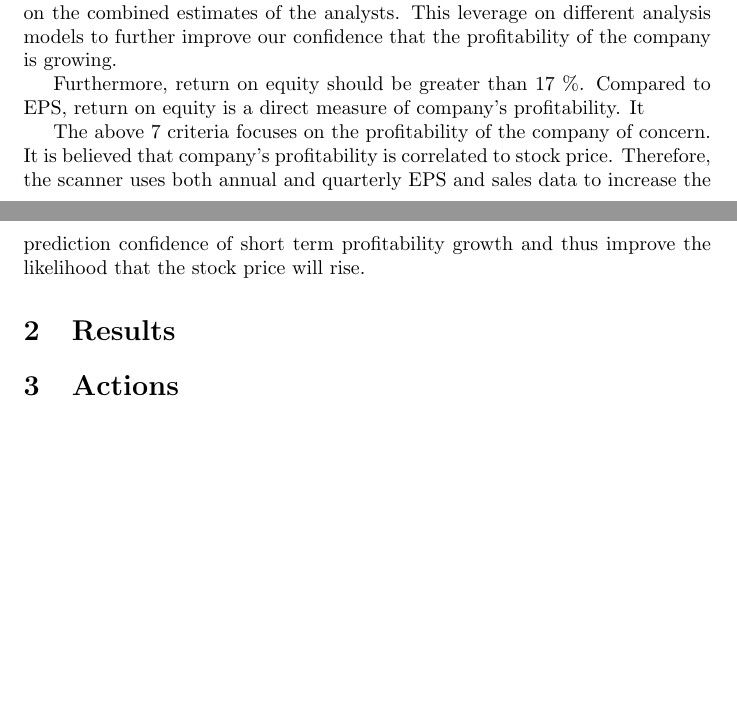
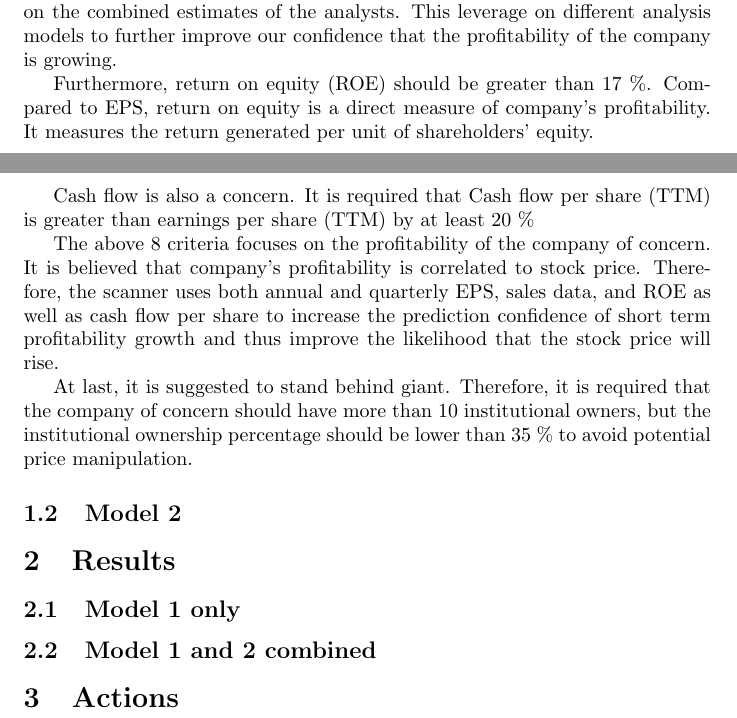
Before and after one commit to ajmal017/weeklyStockScanner, a LaTeX document (20170828_20170903.tex): two parts of pages 1 and 2 of 2, joined at a grey line, cut so that both start at the same text, the shorter picture padded with empty space. Compiled offline with pdfLaTeX.

Commit message:
completed model 1

```diff
--- a/20170828_20170903.tex
+++ b/20170828_20170903.tex
@@ -19,15 +20,20 @@ Apart from annual earnings increase, the average annual EPS growth rate should b
 
 The next criteria is that the consensus earnings estimate for the next year should be higher than the current year. A consensus estimate is a figure based on the combined estimates of the analysts. This leverage on different analysis models to further improve our confidence that the profitability of the company is growing.
 
-Furthermore, return on equity should be greater than 17 \%. Compared to EPS, return on equity is a direct measure of company's profitability. It
+Furthermore, return on equity (ROE) should be greater than 17 \%. Compared to EPS, return on equity is a direct measure of company's profitability. It measures the return generated per unit of shareholders' equity.
 
-The above 7 criteria focuses on the profitability of the company of concern. It is believed that company's profitability is correlated to stock price. Therefore, the scanner uses both annual and quarterly EPS and sales data to increase the prediction confidence of short term profitability growth and thus improve the likelihood that the stock price will rise.
+Cash flow is also a concern. It is required that Cash flow per share (TTM) is greater than earnings per share (TTM) by at least 20 \%
 
+The above 8 criteria focuses on the profitability of the company of concern. It is believed that company's profitability is correlated to stock price. Therefore, the scanner uses both annual and quarterly EPS, sales data, and ROE as well as cash flow per share to increase the prediction confidence of short term profitability growth and thus improve the likelihood that the stock price will rise.
 
+At last, it is suggested to stand behind giant. Therefore, it is required that the company of concern should have more than 10 institutional owners, but the institutional ownership percentage should be lower than 35 \% to avoid potential price manipulation.
 
-
+\subsection{Model 2}
 
 \section{Results}
+\subsection{Model 1 only}
+
+\subsection{Model 1 and 2 combined}
 
 \section{Actions}
 
```
Also changed, not shown: 20170828_20170903.pdf, 20170828_20170903.tex (1 more changed lines), 1 other file.
